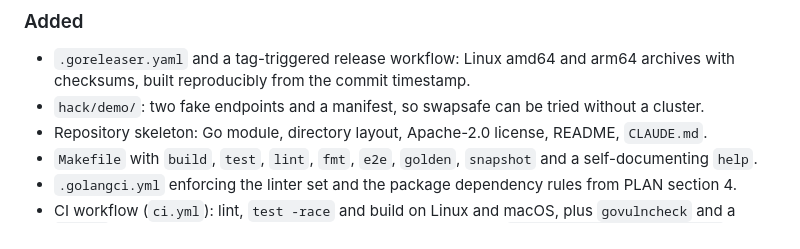
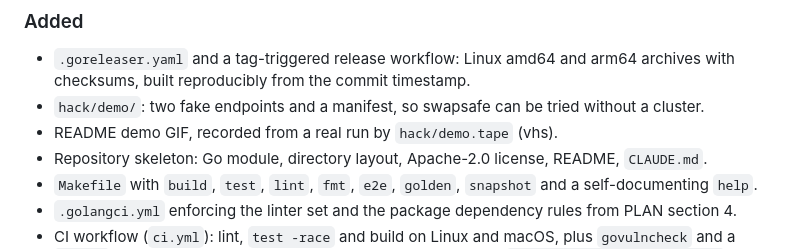
Before and after one commit to tuan-nguyenduc/swapsafe, a Markdown page: CHANGELOG.md, the part around the change. Rendered like a GitHub page.

```diff
--- a/CHANGELOG.md
+++ b/CHANGELOG.md
@@ -29,6 +29,7 @@ reports every difference that matters, attributed to the annotation behind it.
 - `.goreleaser.yaml` and a tag-triggered release workflow: Linux amd64 and arm64 archives with
   checksums, built reproducibly from the commit timestamp.
 - `hack/demo/`: two fake endpoints and a manifest, so swapsafe can be tried without a cluster.
+- README demo GIF, recorded from a real run by `hack/demo.tape` (vhs).
 - Repository skeleton: Go module, directory layout, Apache-2.0 license, README, `CLAUDE.md`.
 - `Makefile` with `build`, `test`, `lint`, `fmt`, `e2e`, `golden`, `snapshot` and a self-documenting `help`.
 - `.golangci.yml` enforcing the linter set and the package dependency rules from PLAN section 4.
```
Also changed, not shown: README.md (+2 -0 lines), .github/demo.gif (added), 1 other file.
